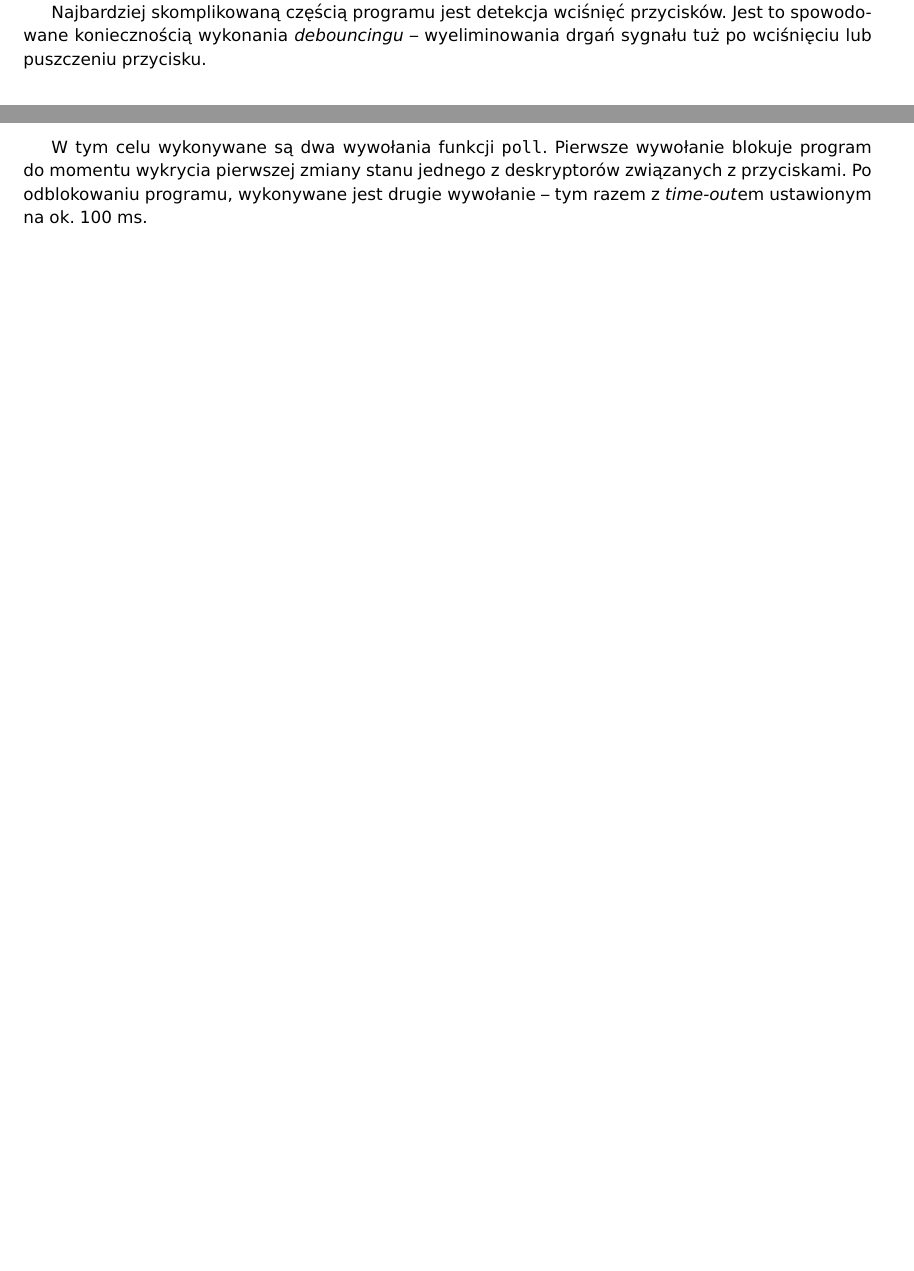
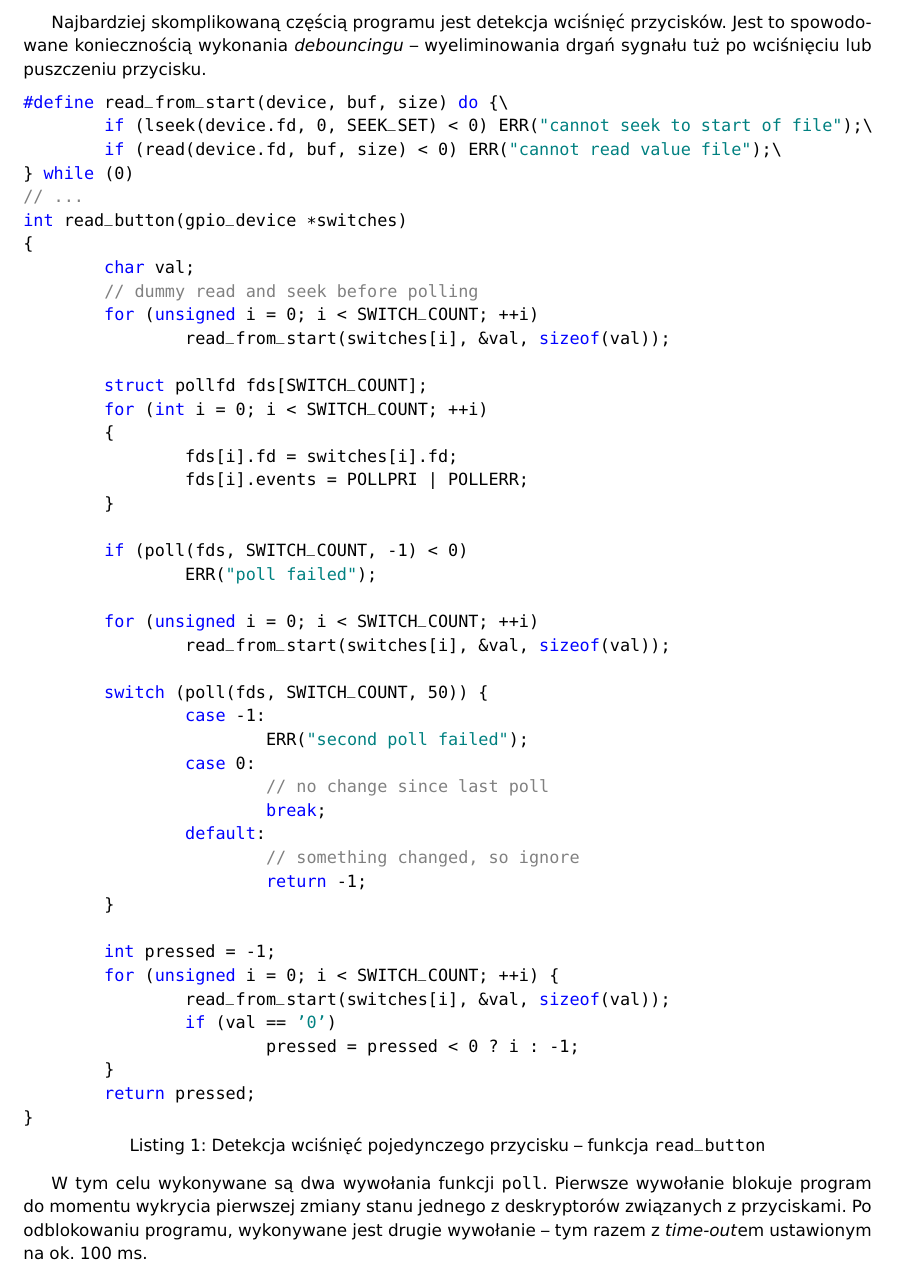
Before and after one commit to bdach/lines, a LaTeX document (lab2/protocol/protocol.tex): two parts of pages 1 and 2 of 3 before the commit and part of page 2 of 4 after it, the two joined at a grey line, cut so that both start at the same text, the shorter picture padded with empty space. Compiled offline with pdfLaTeX.

Commit message:
Protocol done

```diff
--- a/lab2/protocol/protocol.tex
+++ b/lab2/protocol/protocol.tex
@@ -74,9 +74,56 @@ Po wyeksportowaniu pinów są one odpowiednio konfigurowane:
 	\item Dla przycisków kierunek ustalany jest na \verb+in+. Dodatkowo, aby można było użyć funkcji \verb+poll+ do obsługi przerwań, do pliku \verb+edge+ wpisywana jest wartość \verb+both+.
 \end{itemize}
 
-Później losowana jest sekwencja, która będzie pokazywana użytkownikowi. W pętli następuje naprzemienne pokazywanie podciągu wylosowanej sekwencji i wczytywania wejścia z przycisków; długość podciągu zwiększa się o 1 w każdej iteracji pętli.
+Później losowana w funkcji \verb+generate_sequence+ jest sekwencja, która będzie pokazywana użytkownikowi. W pętli następuje naprzemienne pokazywanie podciągu wylosowanej sekwencji i wczytywania wejścia z przycisków; długość podciągu zwiększa się o 1 w każdej iteracji pętli.
 
 Najbardziej skomplikowaną częścią programu jest detekcja wciśnięć przycisków. Jest to spowodowane koniecznością wykonania \emph{debouncingu} -- wyeliminowania drgań sygnału tuż po wciśnięciu lub puszczeniu przycisku.
+
+\begin{lstlisting}[language=C,caption=Detekcja wciśnięć pojedynczego przycisku -- funkcja \texttt{read\_button}]
+#define read_from_start(device, buf, size) do {\
+	if (lseek(device.fd, 0, SEEK_SET) < 0) ERR("cannot seek to start of file");\
+	if (read(device.fd, buf, size) < 0) ERR("cannot read value file");\
+} while (0)
+// ...
+int read_button(gpio_device *switches)
+{
+	char val;
+	// dummy read and seek before polling
+	for (unsigned i = 0; i < SWITCH_COUNT; ++i)
+		read_from_start(switches[i], &val, sizeof(val));
+
+	struct pollfd fds[SWITCH_COUNT];
+	for (int i = 0; i < SWITCH_COUNT; ++i)
+	{
+		fds[i].fd = switches[i].fd;
+		fds[i].events = POLLPRI | POLLERR;
+	}
+
+	if (poll(fds, SWITCH_COUNT, -1) < 0)
+		ERR("poll failed");
+
+	for (unsigned i = 0; i < SWITCH_COUNT; ++i)
+		read_from_start(switches[i], &val, sizeof(val));
+
+	switch (poll(fds, SWITCH_COUNT, 50)) {
+		case -1:
+			ERR("second poll failed");
+		case 0:
+			// no change since last poll
+			break;
+		default:
+			// something changed, so ignore
+			return -1;
+	}
+
+	int pressed = -1;
+	for (unsigned i = 0; i < SWITCH_COUNT; ++i) {
+		read_from_start(switches[i], &val, sizeof(val));
+		if (val == '0')
+			pressed = pressed < 0 ? i : -1;
+	}
+	return pressed;
+}
+\end{lstlisting}
 
 W tym celu wykonywane są dwa wywołania funkcji \verb+poll+. Pierwsze wywołanie blokuje program do momentu wykrycia pierwszej zmiany stanu jednego z deskryptorów związanych z przyciskami. Po odblokowaniu programu, wykonywane jest drugie wywołanie -- tym razem z \emph{time-out}em ustawionym na ok. 100 ms.
 
```
Also changed, not shown: lab2/protocol/protocol.tex (39 more changed lines).
